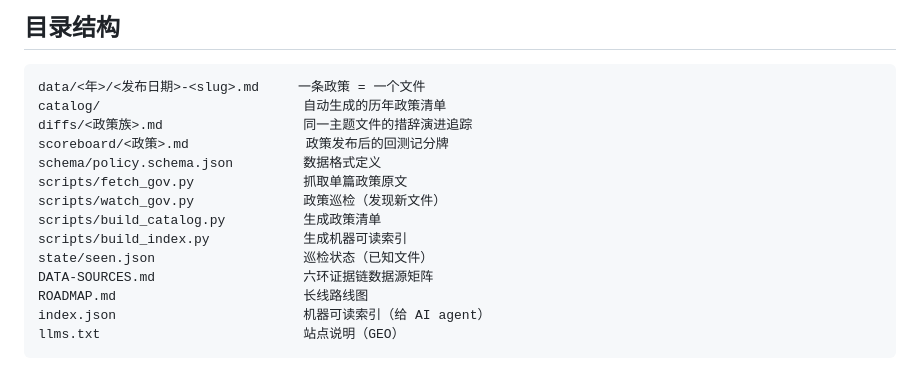
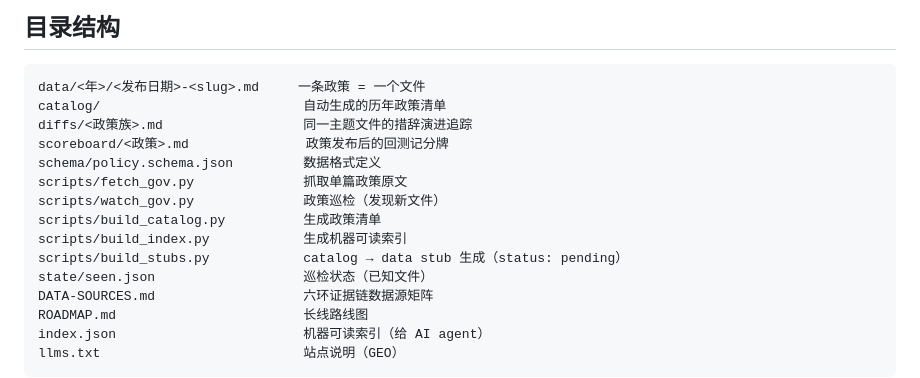
Before and after one commit to Focus688/china-policy-radar, a Markdown page: README.md, the part around the change. Rendered like a GitHub page.

Commit message:
docs: AGENTS/README 说明 pending stub 分级引用纪律

```diff
--- a/README.md
+++ b/README.md
@@ -36,6 +36,7 @@ scripts/fetch_gov.py              抓取单篇政策原文
 scripts/watch_gov.py              政策巡检（发现新文件）
 scripts/build_catalog.py          生成政策清单
 scripts/build_index.py            生成机器可读索引
+scripts/build_stubs.py            catalog → data stub 生成（status: pending）
 state/seen.json                   巡检状态（已知文件）
 DATA-SOURCES.md                   六环证据链数据源矩阵
 ROADMAP.md                        长线路线图
```
Also changed, not shown: AGENTS.md (+12 -1 lines).
